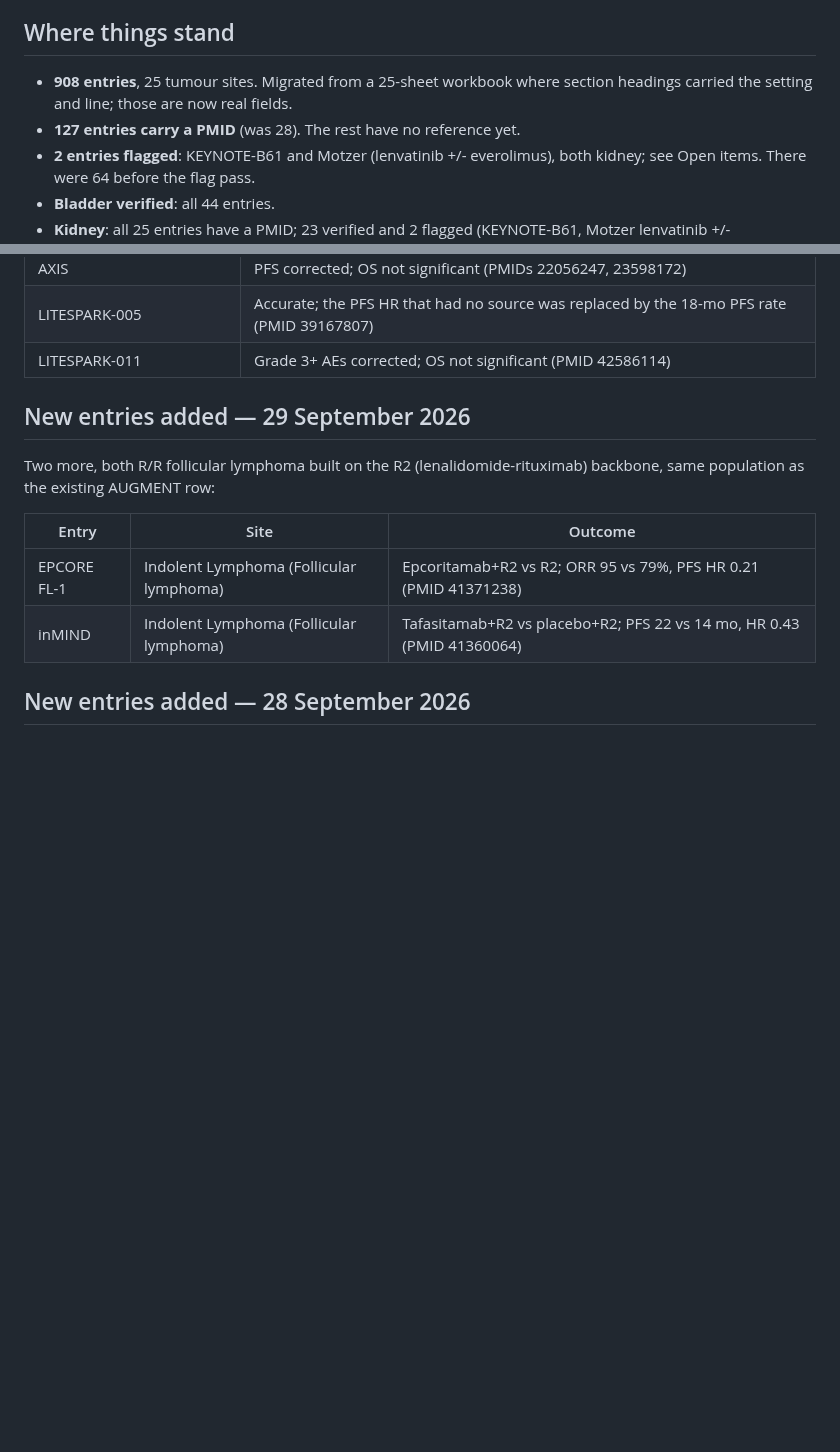
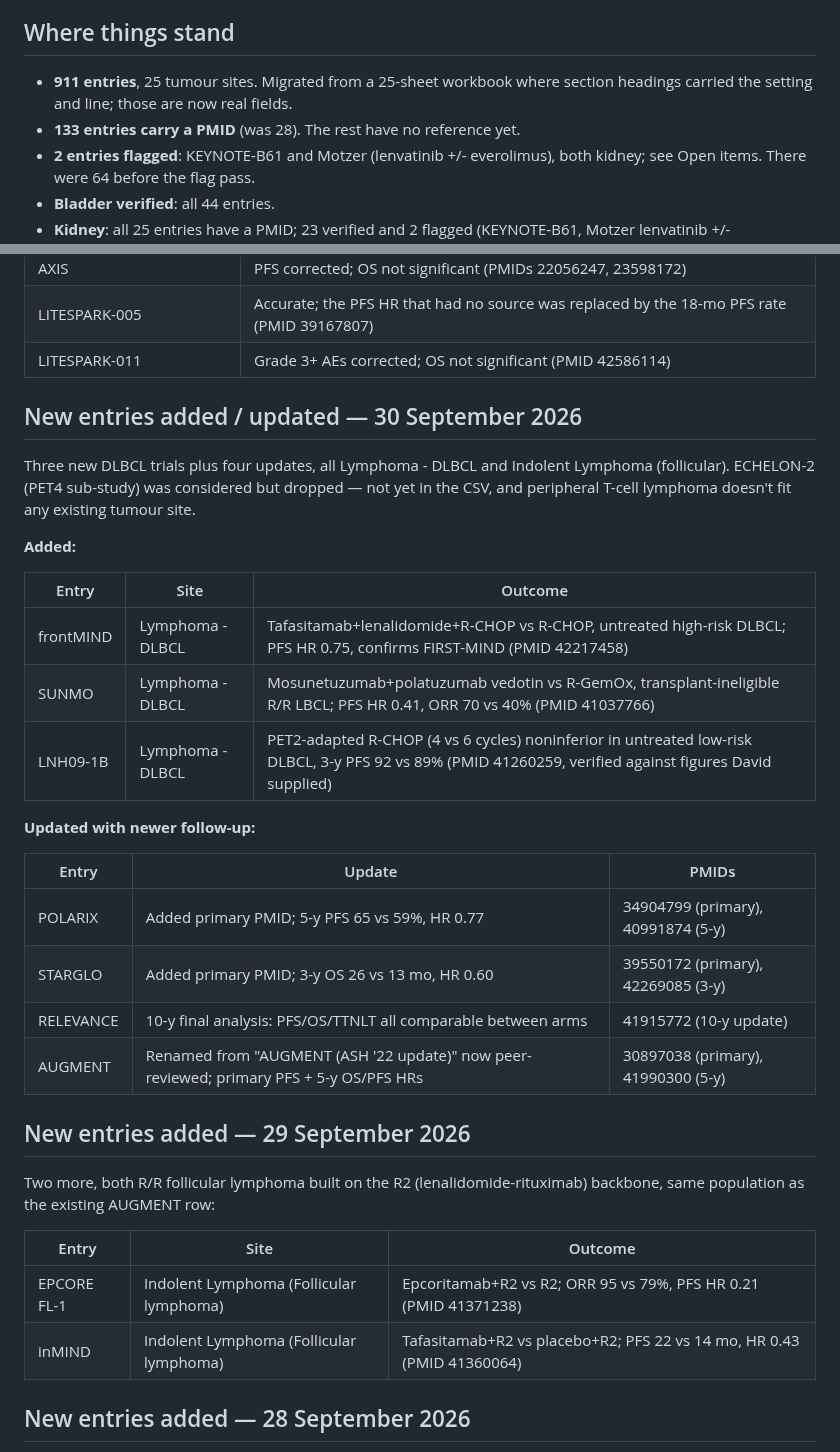
Before and after one commit to david7254672/landmark-trials, a Markdown page: STATUS.md, 2 parts joined by grey strips. GitHub-like rendering; blank space fills up the shorter version.

Commit message:
STATUS: log frontMIND/SUNMO/LNH09-1B additions and POLARIX/STARGLO/RELEVANCE/AUGMENT updates; 911 entries, 133 with PMID
Co-Authored-By: Claude Sonnet 5 <noreply@anthropic.com>

```diff
--- a/STATUS.md
+++ b/STATUS.md
@@ -4,9 +4,9 @@ Last updated: 29 September 2026
 
 ## Where things stand
 
-- **908 entries**, 25 tumour sites. Migrated from a 25-sheet workbook where section headings
+- **911 entries**, 25 tumour sites. Migrated from a 25-sheet workbook where section headings
   carried the setting and line; those are now real fields.
-- **127 entries carry a PMID** (was 28). The rest have no reference yet.
+- **133 entries carry a PMID** (was 28). The rest have no reference yet.
 - **2 entries flagged**: KEYNOTE-B61 and Motzer (lenvatinib +/- everolimus), both kidney; see
   Open items. There were 64 before the flag pass.
 - **Bladder verified**: all 44 entries.
@@ -90,6 +90,29 @@ Last updated: 29 September 2026
 | AXIS | PFS corrected; OS not significant (PMIDs 22056247, 23598172) |
 | LITESPARK-005 | Accurate; the PFS HR that had no source was replaced by the 18-mo PFS rate (PMID 39167807) |
 | LITESPARK-011 | Grade 3+ AEs corrected; OS not significant (PMID 42586114) |
+
+## New entries added / updated — 30 September 2026
+
+Three new DLBCL trials plus four updates, all Lymphoma - DLBCL and Indolent Lymphoma
+(follicular). ECHELON-2 (PET4 sub-study) was considered but dropped — not yet in the
+CSV, and peripheral T-cell lymphoma doesn't fit any existing tumour site.
+
+**Added:**
+
+| Entry | Site | Outcome |
+|---|---|---|
+| frontMIND | Lymphoma - DLBCL | Tafasitamab+lenalidomide+R-CHOP vs R-CHOP, untreated high-risk DLBCL; PFS HR 0.75, confirms FIRST-MIND (PMID 42217458) |
+| SUNMO | Lymphoma - DLBCL | Mosunetuzumab+polatuzumab vedotin vs R-GemOx, transplant-ineligible R/R LBCL; PFS HR 0.41, ORR 70 vs 40% (PMID 41037766) |
+| LNH09-1B | Lymphoma - DLBCL | PET2-adapted R-CHOP (4 vs 6 cycles) noninferior in untreated low-risk DLBCL, 3-y PFS 92 vs 89% (PMID 41260259, verified against figures David supplied) |
+
+**Updated with newer follow-up:**
+
+| Entry | Update | PMIDs |
+|---|---|---|
+| POLARIX | Added primary PMID; 5-y PFS 65 vs 59%, HR 0.77 | 34904799 (primary), 40991874 (5-y) |
+| STARGLO | Added primary PMID; 3-y OS 26 vs 13 mo, HR 0.60 | 39550172 (primary), 42269085 (3-y) |
+| RELEVANCE | 10-y final analysis: PFS/OS/TTNLT all comparable between arms | 41915772 (10-y update) |
+| AUGMENT | Renamed from "AUGMENT (ASH '22 update)" now peer-reviewed; primary PFS + 5-y OS/PFS HRs | 30897038 (primary), 41990300 (5-y) |
 
 ## New entries added — 29 September 2026
 
```
Also changed, not shown: other parts of STATUS.md (+1 -1 lines).
